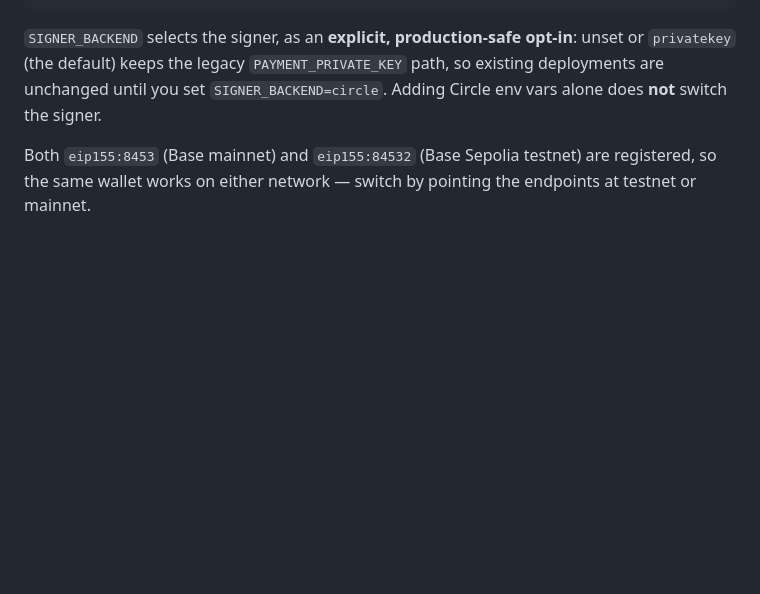
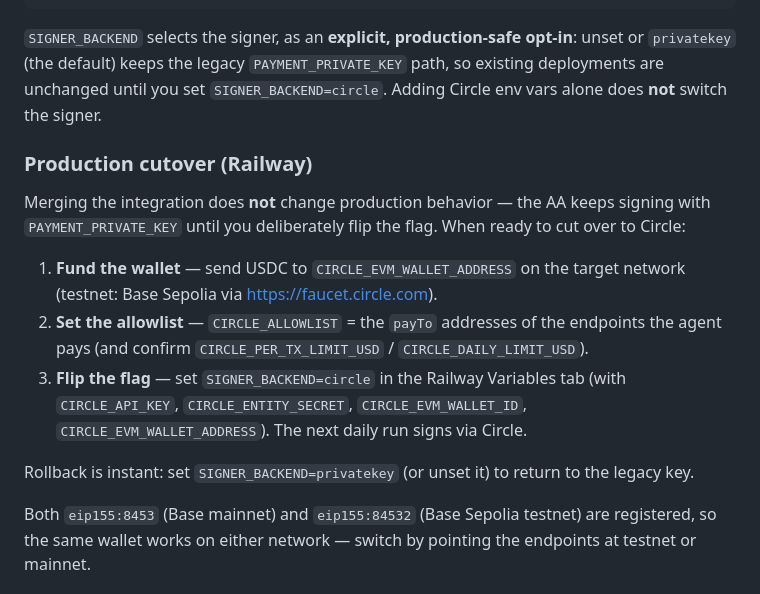
Before and after one commit to kato9292929/x402-Autonomous-Agent-, a Markdown page: README.md, the part around the change. Drawn GitHub-style; blank space fills up the shorter version.

Commit message:
docs: add Circle production cutover runbook to README
Document the deliberate cutover steps (fund wallet → set allowlist →
SIGNER_BACKEND=circle) and instant rollback, reinforcing that merging
does not change production behavior.

https://claude.ai/code/session_012TjSVq1Zqn9xSaazuApX3o

```diff
--- a/README.md
+++ b/README.md
@@ -75,6 +75,24 @@ TEST_URL=<base-sepolia-x402-endpoint> npm run circle:verify
 unset or `privatekey` (the default) keeps the legacy `PAYMENT_PRIVATE_KEY` path,
 so existing deployments are unchanged until you set `SIGNER_BACKEND=circle`.
 Adding Circle env vars alone does **not** switch the signer.
+
+### Production cutover (Railway)
+
+Merging the integration does **not** change production behavior — the AA keeps
+signing with `PAYMENT_PRIVATE_KEY` until you deliberately flip the flag. When
+ready to cut over to Circle:
+
+1. **Fund the wallet** — send USDC to `CIRCLE_EVM_WALLET_ADDRESS` on the target
+   network (testnet: Base Sepolia via https://faucet.circle.com).
+2. **Set the allowlist** — `CIRCLE_ALLOWLIST` = the `payTo` addresses of the
+   endpoints the agent pays (and confirm `CIRCLE_PER_TX_LIMIT_USD` /
+   `CIRCLE_DAILY_LIMIT_USD`).
+3. **Flip the flag** — set `SIGNER_BACKEND=circle` in the Railway Variables tab
+   (with `CIRCLE_API_KEY`, `CIRCLE_ENTITY_SECRET`, `CIRCLE_EVM_WALLET_ID`,
+   `CIRCLE_EVM_WALLET_ADDRESS`). The next daily run signs via Circle.
+
+Rollback is instant: set `SIGNER_BACKEND=privatekey` (or unset it) to return to
+the legacy key.
 
 Both `eip155:8453` (Base mainnet) and `eip155:84532` (Base Sepolia testnet) are
 registered, so the same wallet works on either network — switch by pointing the
```
